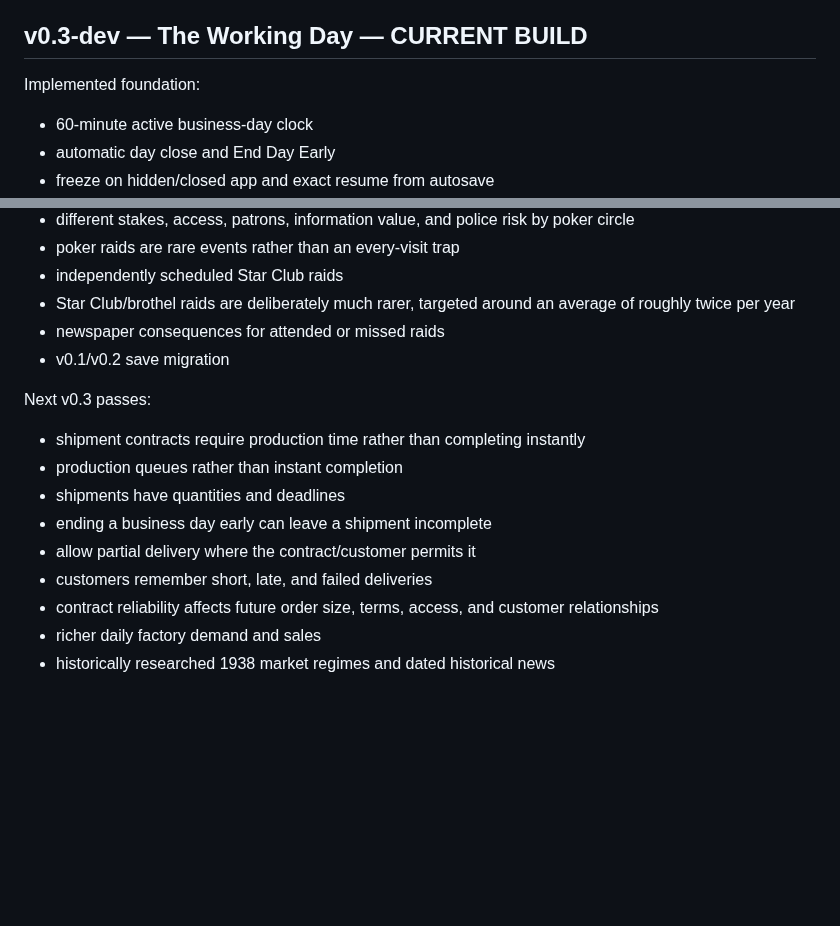
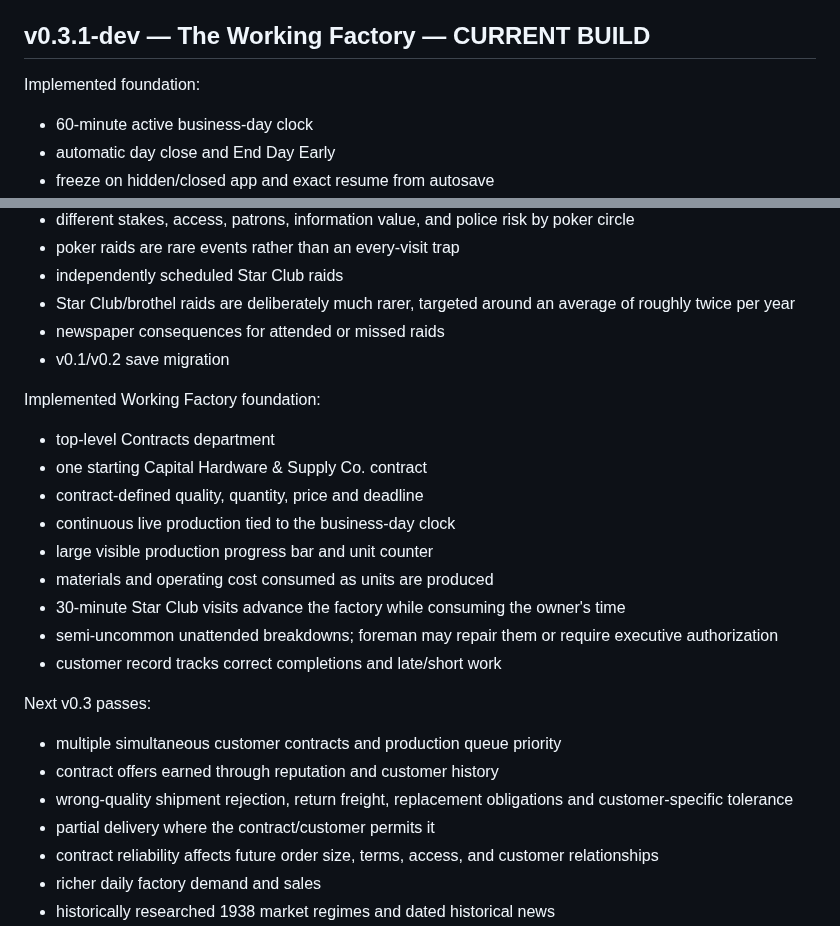
Before and after one commit to dereksparks1982/continentalelectric, a Markdown page: ROADMAP.md, 2 parts joined by grey strips. GitHub-like rendering; blank space fills up the shorter version.

Commit message:
Advance roadmap to Working Factory

```diff
--- a/ROADMAP.md
+++ b/ROADMAP.md
@@ -15,7 +15,7 @@ Federal Electric is a long-save historical industrial, financial, social, and po
 9. Historical specifics are researched.
 10. Information can be incomplete or wrong depending on its source.
 
-## v0.3-dev — The Working Day — CURRENT BUILD
+## v0.3.1-dev — The Working Factory — CURRENT BUILD
 
 Implemented foundation:
 - 60-minute active business-day clock
@@ -44,13 +44,22 @@ Implemented foundation:
 - newspaper consequences for attended or missed raids
 - v0.1/v0.2 save migration
 
+Implemented Working Factory foundation:
+- top-level Contracts department
+- one starting Capital Hardware & Supply Co. contract
+- contract-defined quality, quantity, price and deadline
+- continuous live production tied to the business-day clock
+- large visible production progress bar and unit counter
+- materials and operating cost consumed as units are produced
+- 30-minute Star Club visits advance the factory while consuming the owner's time
+- semi-uncommon unattended breakdowns; foreman may repair them or require executive authorization
+- customer record tracks correct completions and late/short work
+
 Next v0.3 passes:
-- shipment contracts require production time rather than completing instantly
-- production queues rather than instant completion
-- shipments have quantities and deadlines
-- ending a business day early can leave a shipment incomplete
-- allow partial delivery where the contract/customer permits it
-- customers remember short, late, and failed deliveries
+- multiple simultaneous customer contracts and production queue priority
+- contract offers earned through reputation and customer history
+- wrong-quality shipment rejection, return freight, replacement obligations and customer-specific tolerance
+- partial delivery where the contract/customer permits it
 - contract reliability affects future order size, terms, access, and customer relationships
 - richer daily factory demand and sales
 - historically researched 1938 market regimes and dated historical news
```
